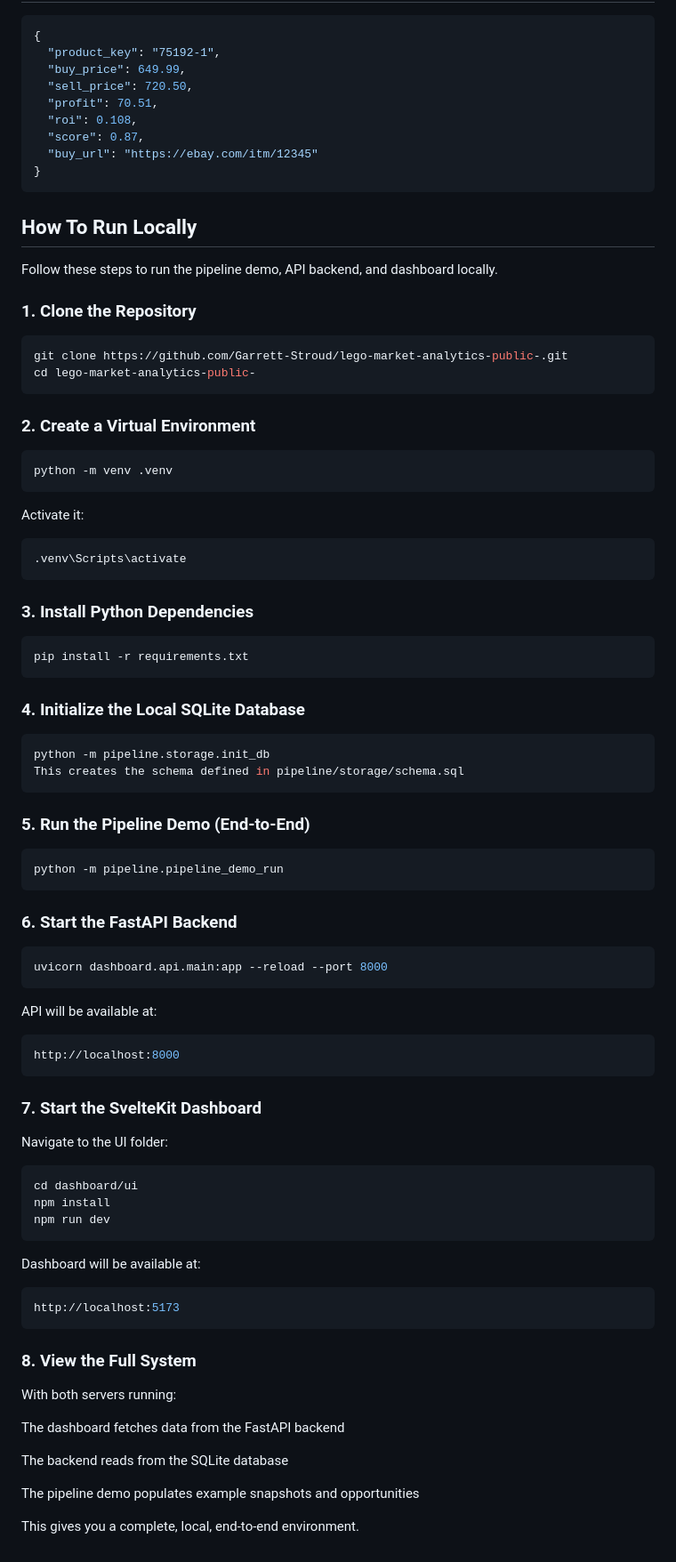
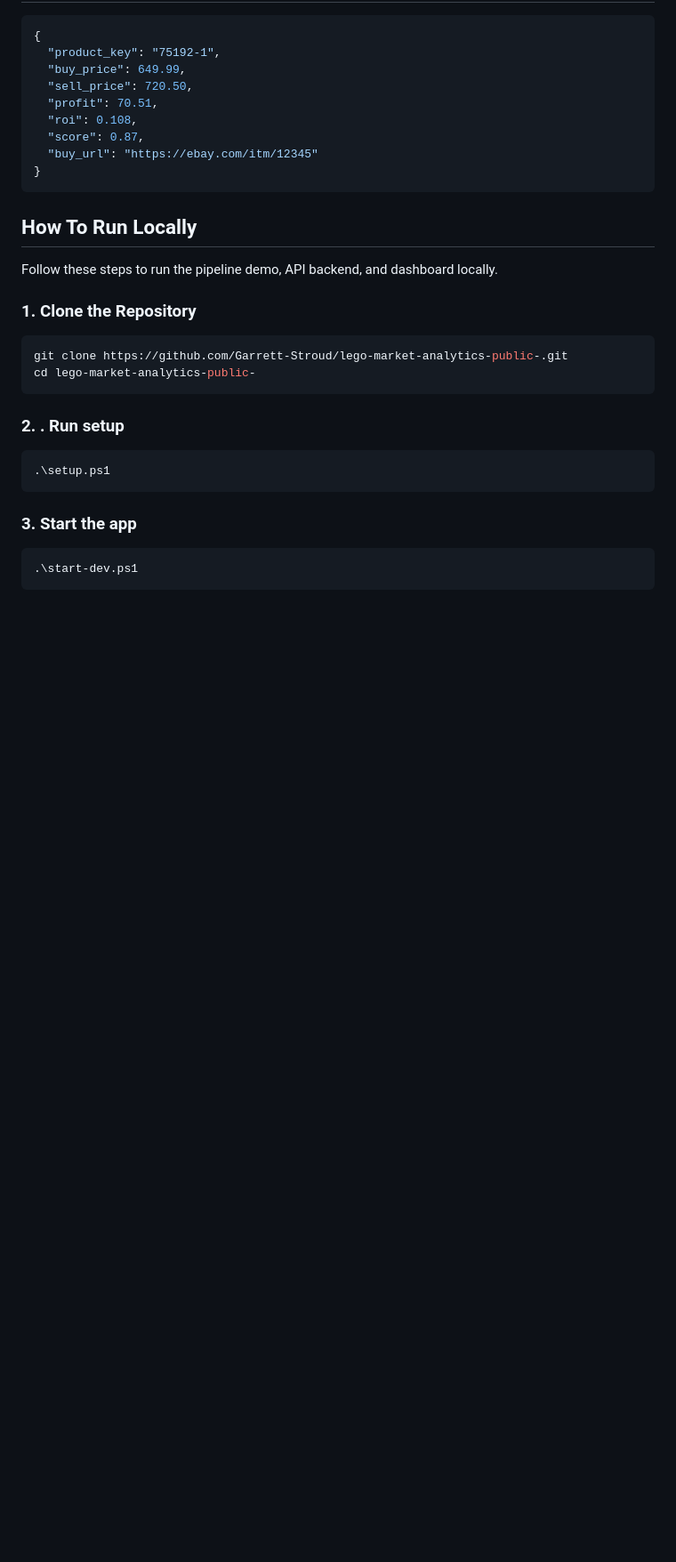
Before and after one commit to Garrett-Stroud/lego-market-analytics-public-, a Markdown page: README.md, the part around the change. Shown at 89% size. Rendered like a GitHub page; blank space fills up the shorter version.

````diff
--- a/README.md
+++ b/README.md
@@ -124,60 +124,13 @@ git clone https://github.com/Garrett-Stroud/lego-market-analytics-public-.git
 cd lego-market-analytics-public-
 ```
 
-### 2. Create a Virtual Environment
+### 2. . Run setup
 ```bash
-python -m venv .venv
-```
-Activate it:
-```bash
-.venv\Scripts\activate
+.\setup.ps1
 ```
 
-### 3. Install Python Dependencies
+
+### 3. Start the app
 ```bash
-pip install -r requirements.txt
+.\start-dev.ps1
 ```
-
-### 4. Initialize the Local SQLite Database
-```bash
-python -m pipeline.storage.init_db
-This creates the schema defined in pipeline/storage/schema.sql
-```
-
-### 5. Run the Pipeline Demo (End‑to‑End)
-```bash
-python -m pipeline.pipeline_demo_run
-```
-
-### 6. Start the FastAPI Backend
-```bash
-uvicorn dashboard.api.main:app --reload --port 8000
-```
-API will be available at:
-```bash
-http://localhost:8000
-```
-
-### 7. Start the SvelteKit Dashboard
-Navigate to the UI folder:
-```bash
-cd dashboard/ui
-npm install
-npm run dev
-```
-
-Dashboard will be available at:
-```bash
-http://localhost:5173
-```
-
-### 8. View the Full System
-With both servers running:
-
-The dashboard fetches data from the FastAPI backend
-
-The backend reads from the SQLite database
-
-The pipeline demo populates example snapshots and opportunities
-
-This gives you a complete, local, end‑to‑end environment.
````
